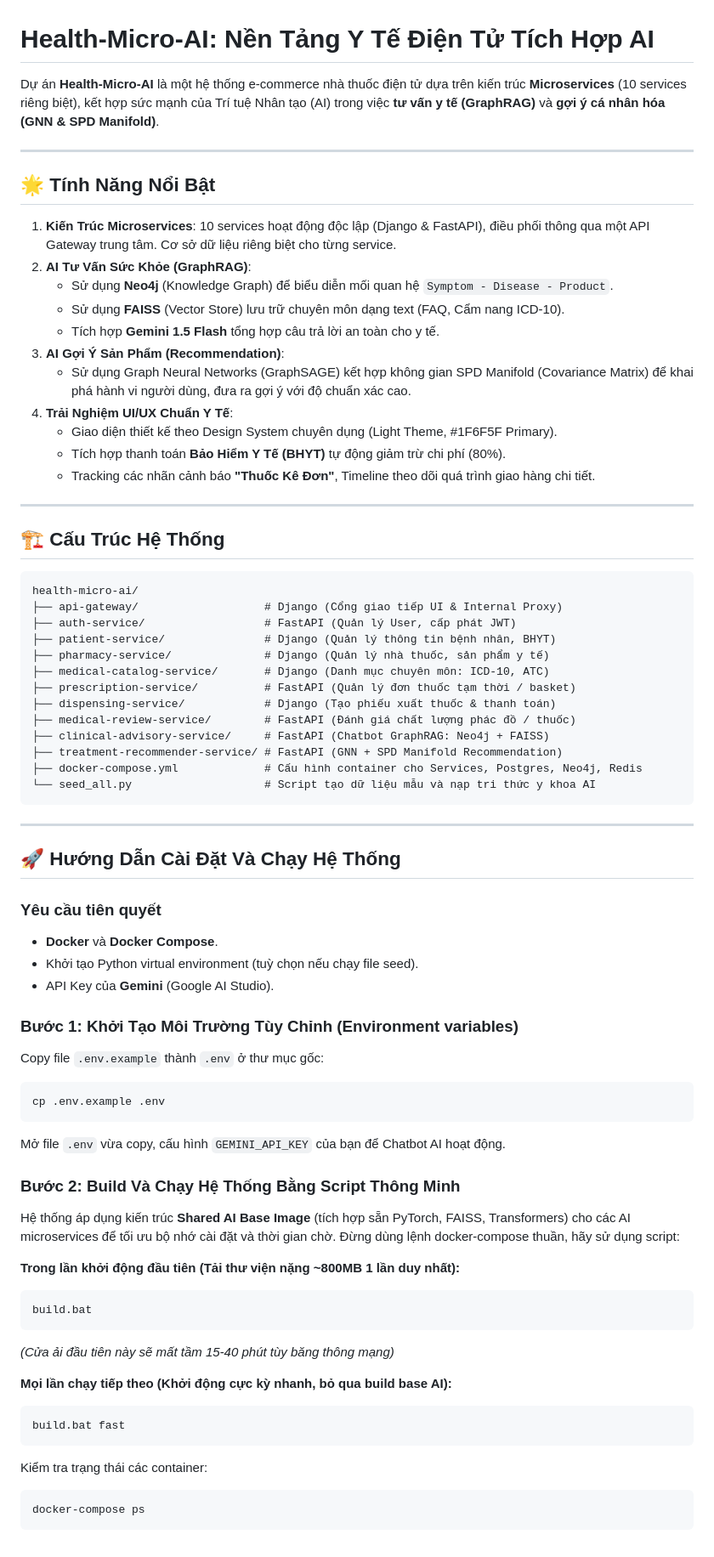
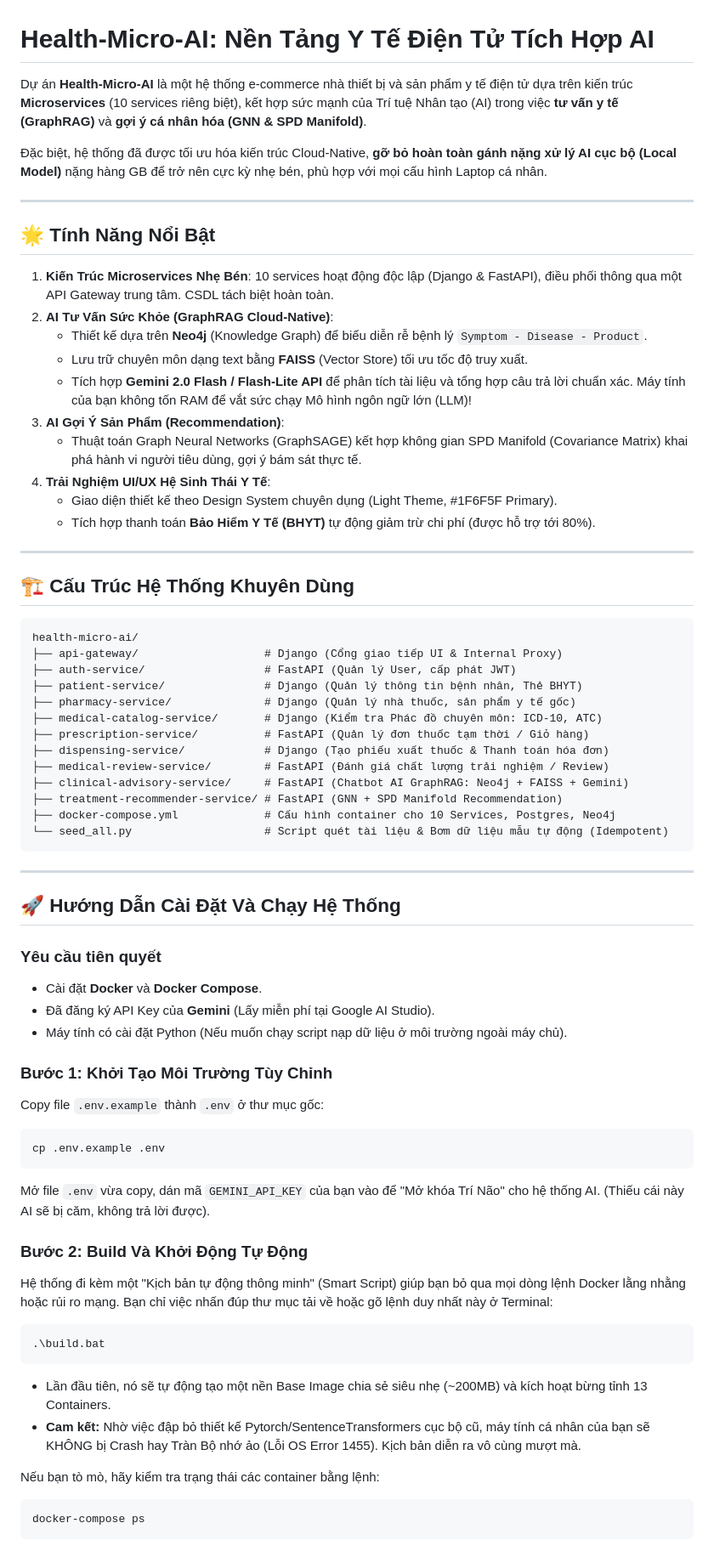
Before and after one commit to tadissad/HealthCareTDQ, a Markdown page: README.md, the part around one of its changes. Shown at 85% size. GitHub-like rendering.

Commit message:
Docs: rewrite README.md to reflect optimized Gemini API architecture and build.bat usage

````diff
--- a/README.md
+++ b/README.md
@@ -1,41 +1,42 @@
 # Health-Micro-AI: Nền Tảng Y Tế Điện Tử Tích Hợp AI
 
-Dự án **Health-Micro-AI** là một hệ thống e-commerce nhà thuốc điện tử dựa trên kiến trúc **Microservices** (10 services riêng biệt), kết hợp sức mạnh của Trí tuệ Nhân tạo (AI) trong việc **tư vấn y tế (GraphRAG)** và **gợi ý cá nhân hóa (GNN & SPD Manifold)**.
+Dự án **Health-Micro-AI** là một hệ thống e-commerce nhà thiết bị và sản phẩm y tế điện tử dựa trên kiến trúc **Microservices** (10 services riêng biệt), kết hợp sức mạnh của Trí tuệ Nhân tạo (AI) trong việc **tư vấn y tế (GraphRAG)** và **gợi ý cá nhân hóa (GNN & SPD Manifold)**.
+
+Đặc biệt, hệ thống đã được tối ưu hóa kiến trúc Cloud-Native, **gỡ bỏ hoàn toàn gánh nặng xử lý AI cục bộ (Local Model)** nặng hàng GB để trở nên cực kỳ nhẹ bén, phù hợp với mọi cấu hình Laptop cá nhân.
 
 ---
 
 ## 🌟 Tính Năng Nổi Bật
 
-1. **Kiến Trúc Microservices**: 10 services hoạt động độc lập (Django & FastAPI), điều phối thông qua một API Gateway trung tâm. Cơ sở dữ liệu riêng biệt cho từng service.
-2. **AI Tư Vấn Sức Khỏe (GraphRAG)**:
-   - Sử dụng **Neo4j** (Knowledge Graph) để biểu diễn mối quan hệ `Symptom - Disease - Product`.
-   - Sử dụng **FAISS** (Vector Store) lưu trữ chuyên môn dạng text (FAQ, Cẩm nang ICD-10).
-   - Tích hợp **Gemini 1.5 Flash** tổng hợp câu trả lời an toàn cho y tế.
+1. **Kiến Trúc Microservices Nhẹ Bén**: 10 services hoạt động độc lập (Django & FastAPI), điều phối thông qua một API Gateway trung tâm. CSDL tách biệt hoàn toàn.
+2. **AI Tư Vấn Sức Khỏe (GraphRAG Cloud-Native)**:
+   - Thiết kế dựa trên **Neo4j** (Knowledge Graph) để biểu diễn rễ bệnh lý `Symptom - Disease - Product`.
+   - Lưu trữ chuyên môn dạng text bằng **FAISS** (Vector Store) tối ưu tốc độ truy xuất.
+   - Tích hợp **Gemini 2.0 Flash / Flash-Lite API** để phân tích tài liệu và tổng hợp câu trả lời chuẩn xác. Máy tính của bạn không tốn RAM để vắt sức chạy Mô hình ngôn ngữ lớn (LLM)!
 3. **AI Gợi Ý Sản Phẩm (Recommendation)**:
-   - Sử dụng Graph Neural Networks (GraphSAGE) kết hợp không gian SPD Manifold (Covariance Matrix) để khai phá hành vi người dùng, đưa ra gợi ý với độ chuẩn xác cao.
-4. **Trải Nghiệm UI/UX Chuẩn Y Tế**:
+   - Thuật toán Graph Neural Networks (GraphSAGE) kết hợp không gian SPD Manifold (Covariance Matrix) khai phá hành vi người tiêu dùng, gợi ý bám sát thực tế.
+4. **Trải Nghiệm UI/UX Hệ Sinh Thái Y Tế**:
    - Giao diện thiết kế theo Design System chuyên dụng (Light Theme, #1F6F5F Primary).
-   - Tích hợp thanh toán **Bảo Hiểm Y Tế (BHYT)** tự động giảm trừ chi phí (80%).
-   - Tracking các nhãn cảnh báo **"Thuốc Kê Đơn"**, Timeline theo dõi quá trình giao hàng chi tiết.
+   - Tích hợp thanh toán **Bảo Hiểm Y Tế (BHYT)** tự động giảm trừ chi phí (được hỗ trợ tới 80%).
 
 ---
 
-## 🏗️ Cấu Trúc Hệ Thống
+## 🏗️ Cấu Trúc Hệ Thống Khuyên Dùng
 
 ```text
 health-micro-ai/
 ├── api-gateway/                   # Django (Cổng giao tiếp UI & Internal Proxy)
 ├── auth-service/                  # FastAPI (Quản lý User, cấp phát JWT)
-├── patient-service/               # Django (Quản lý thông tin bệnh nhân, BHYT)
-├── pharmacy-service/              # Django (Quản lý nhà thuốc, sản phẩm y tế)
-├── medical-catalog-service/       # Django (Danh mục chuyên môn: ICD-10, ATC)
-├── prescription-service/          # FastAPI (Quản lý đơn thuốc tạm thời / basket)
-├── dispensing-service/            # Django (Tạo phiếu xuất thuốc & thanh toán)
-├── medical-review-service/        # FastAPI (Đánh giá chất lượng phác đồ / thuốc)
-├── clinical-advisory-service/     # FastAPI (Chatbot GraphRAG: Neo4j + FAISS)
+├── patient-service/               # Django (Quản lý thông tin bệnh nhân, Thẻ BHYT)
+├── pharmacy-service/              # Django (Quản lý nhà thuốc, sản phẩm y tế gốc)
+├── medical-catalog-service/       # Django (Kiểm tra Phác đồ chuyên môn: ICD-10, ATC)
+├── prescription-service/          # FastAPI (Quản lý đơn thuốc tạm thời / Giỏ hàng)
+├── dispensing-service/            # Django (Tạo phiếu xuất thuốc & Thanh toán hóa đơn)
+├── medical-review-service/        # FastAPI (Đánh giá chất lượng trải nghiệm / Review)
+├── clinical-advisory-service/     # FastAPI (Chatbot AI GraphRAG: Neo4j + FAISS + Gemini)
 ├── treatment-recommender-service/ # FastAPI (GNN + SPD Manifold Recommendation)
-├── docker-compose.yml             # Cấu hình container cho Services, Postgres, Neo4j, Redis
-└── seed_all.py                    # Script tạo dữ liệu mẫu và nạp tri thức y khoa AI
+├── docker-compose.yml             # Cấu hình container cho 10 Services, Postgres, Neo4j
+└── seed_all.py                    # Script quét tài liệu & Bơm dữ liệu mẫu tự động (Idempotent)
 ```
 
 ---
@@ -43,32 +44,27 @@ health-micro-ai/
 ## 🚀 Hướng Dẫn Cài Đặt Và Chạy Hệ Thống
 
 ### Yêu cầu tiên quyết
-- **Docker** và **Docker Compose**.
-- Khởi tạo Python virtual environment (tuỳ chọn nếu chạy file seed).
-- API Key của **Gemini** (Google AI Studio).
+- Cài đặt **Docker** và **Docker Compose**.
+- Đã đăng ký API Key của **Gemini** (Lấy miễn phí tại Google AI Studio).
+- Máy tính có cài đặt Python (Nếu muốn chạy script nạp dữ liệu ở môi trường ngoài máy chủ).
 
-### Bước 1: Khởi Tạo Môi Trường Tùy Chỉnh (Environment variables)
+### Bước 1: Khởi Tạo Môi Trường Tùy Chỉnh
 Copy file `.env.example` thành `.env` ở thư mục gốc:
 ```bash
 cp .env.example .env
 ```
-Mở file `.env` vừa copy, cấu hình `GEMINI_API_KEY` của bạn để Chatbot AI hoạt động.
+Mở file `.env` vừa copy, dán mã `GEMINI_API_KEY` của bạn vào để "Mở khóa Trí Não" cho hệ thống AI. (Thiếu cái này AI sẽ bị căm, không trả lời được).
 
-### Bước 2: Build Và Chạy Hệ Thống Bằng Script Thông Minh
-Hệ thống áp dụng kiến trúc **Shared AI Base Image** (tích hợp sẵn PyTorch, FAISS, Transformers) cho các AI microservices để tối ưu bộ nhớ cài đặt và thời gian chờ. Đừng dùng lệnh docker-compose thuần, hãy sử dụng script:
+### Bước 2: Build Và Khởi Động Tự Động
+Hệ thống đi kèm một "Kịch bản tự động thông minh" (Smart Script) giúp bạn bỏ qua mọi dòng lệnh Docker lằng nhằng hoặc rủi ro mạng. Bạn chỉ việc nhấn đúp thư mục tải về hoặc gõ lệnh duy nhất này ở Terminal:
 
-**Trong lần khởi động đầu tiên (Tải thư viện nặng ~800MB 1 lần duy nhất):**
 ```bat
-build.bat
+.\build.bat
 ```
-*(Cửa ải đầu tiên này sẽ mất tầm 15-40 phút tùy băng thông mạng)*
+- Lần đầu tiên, nó sẽ tự động tạo một nền Base Image chia sẻ siêu nhẹ (~200MB) và kích hoạt bừng tỉnh 13 Containers.
+- **Cam kết:** Nhờ việc đập bỏ thiết kế Pytorch/SentenceTransformers cục bộ cũ, máy tính cá nhân của bạn sẽ KHÔNG bị Crash hay Tràn Bộ nhớ ảo (Lỗi OS Error 1455). Kịch bản diễn ra vô cùng mượt mà.
 
-**Mọi lần chạy tiếp theo (Khởi động cực kỳ nhanh, bỏ qua build base AI):**
-```bat
-build.bat fast
-```
-
-Kiểm tra trạng thái các container:
+Nếu bạn tò mò, hãy kiểm tra trạng thái các container bằng lệnh:
 ```bash
 docker-compose ps
 ```
````
Also changed, not shown: other parts of README.md (+23 -18 lines).
